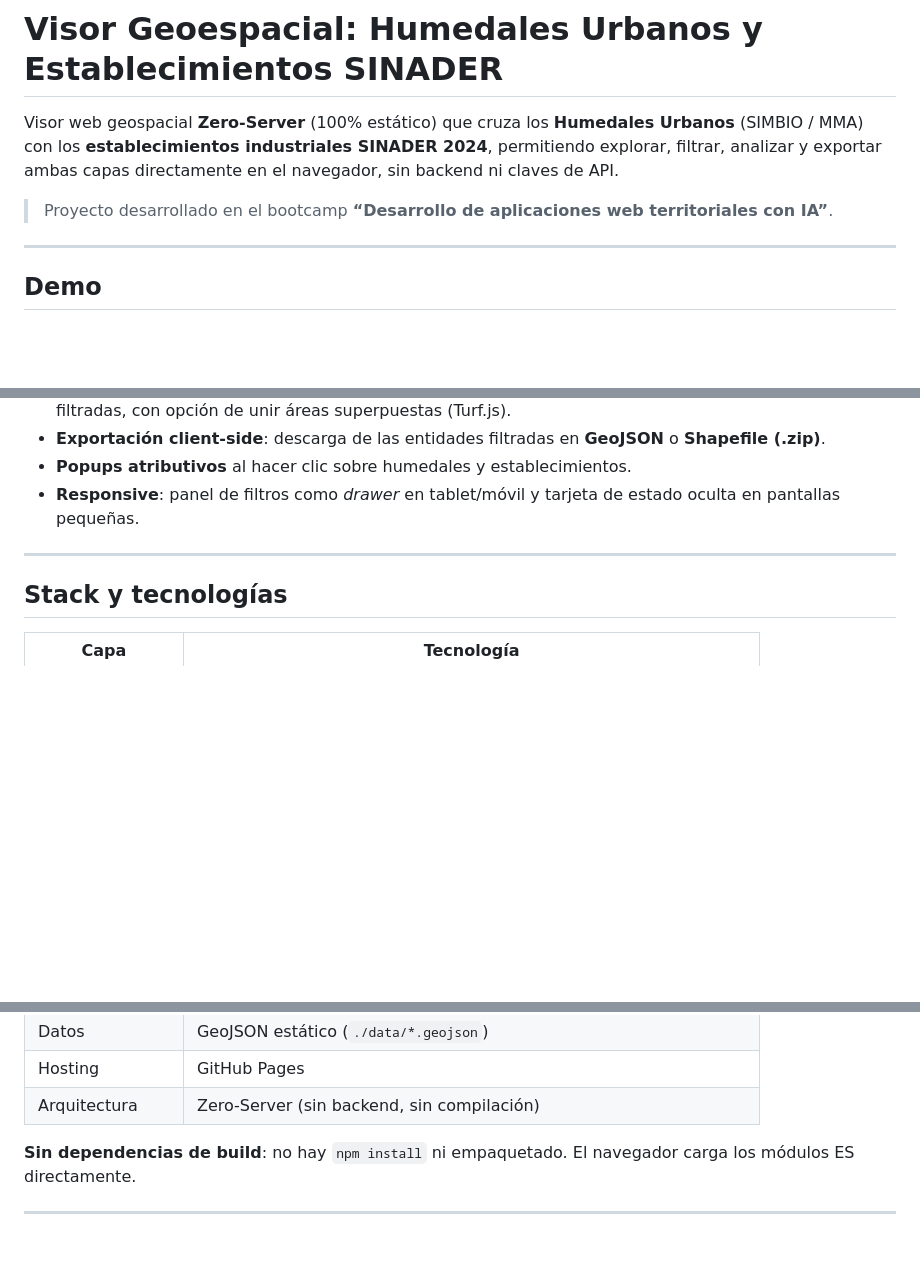
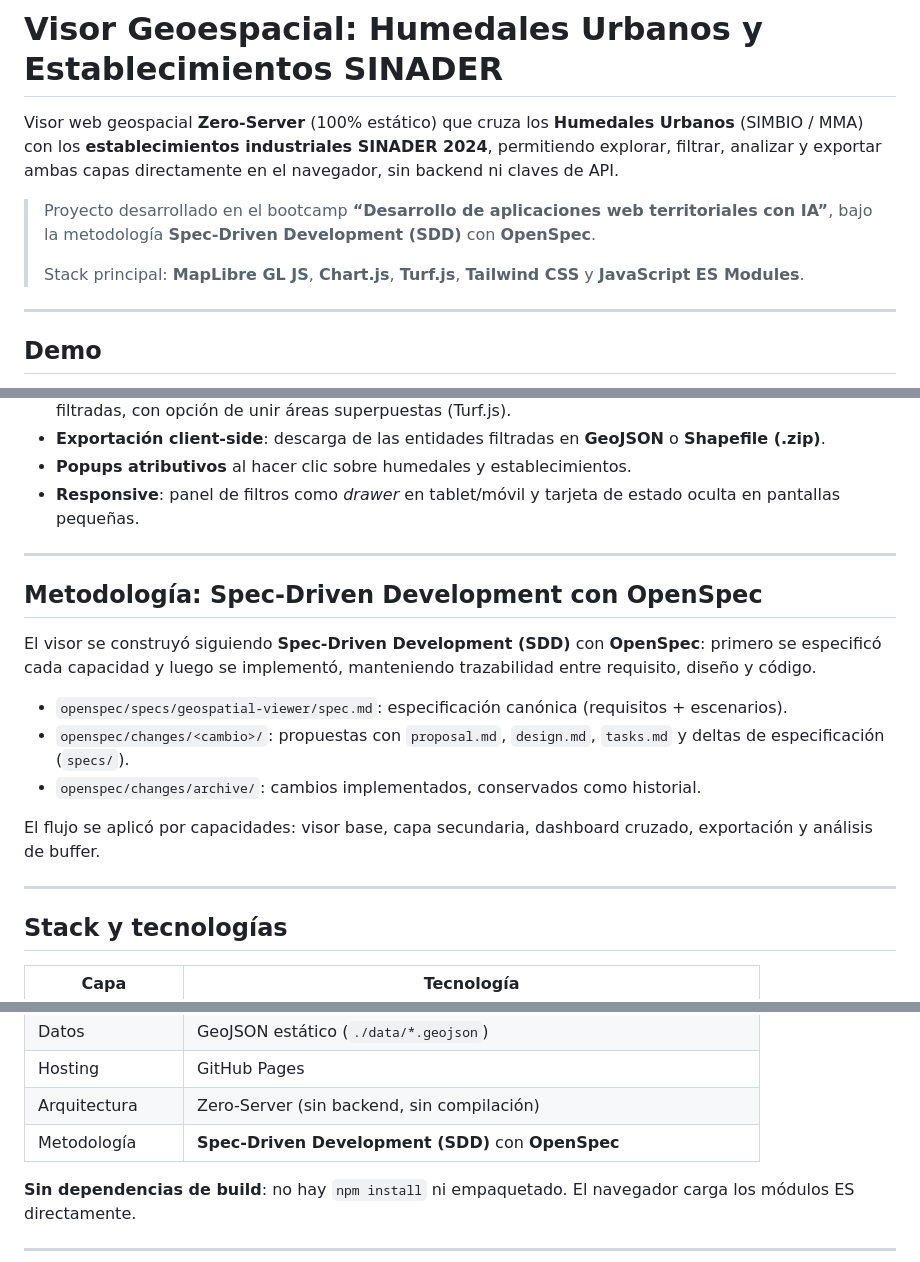
Before and after one commit to bassdevv/visor-humedales-y-sinader, a Markdown page: README.md, 3 parts joined by grey strips. Rendered like a GitHub page; blank space fills up the shorter version.

Commit message:
docs: documenta metodología Spec-Driven Development con OpenSpec y stack principal

```diff
--- a/README.md
+++ b/README.md
@@ -5,7 +5,10 @@ Visor web geospacial **Zero-Server** (100% estático) que cruza los **Humedales
 filtrar, analizar y exportar ambas capas directamente en el navegador, sin backend ni claves
 de API.
 
-> Proyecto desarrollado en el bootcamp **“Desarrollo de aplicaciones web territoriales con IA”**.
+> Proyecto desarrollado en el bootcamp **“Desarrollo de aplicaciones web territoriales con IA”**,
+> bajo la metodología **Spec-Driven Development (SDD)** con **OpenSpec**.
+>
+> Stack principal: **MapLibre GL JS**, **Chart.js**, **Turf.js**, **Tailwind CSS** y **JavaScript ES Modules**.
 
 ---
 
@@ -42,6 +45,22 @@ https://BasssDev.github.io/visor-humedales-y-sinader/
 
 ---
 
+## Metodología: Spec-Driven Development con OpenSpec
+
+El visor se construyó siguiendo **Spec-Driven Development (SDD)** con **OpenSpec**: primero se
+especificó cada capacidad y luego se implementó, manteniendo trazabilidad entre requisito,
+diseño y código.
+
+- `openspec/specs/geospatial-viewer/spec.md`: especificación canónica (requisitos + escenarios).
+- `openspec/changes/<cambio>/`: propuestas con `proposal.md`, `design.md`, `tasks.md` y deltas
+  de especificación (`specs/`).
+- `openspec/changes/archive/`: cambios implementados, conservados como historial.
+
+El flujo se aplicó por capacidades: visor base, capa secundaria, dashboard cruzado,
+exportación y análisis de buffer.
+
+---
+
 ## Stack y tecnologías
 
 | Capa | Tecnología |
@@ -56,6 +75,7 @@ https://BasssDev.github.io/visor-humedales-y-sinader/
 | Datos | GeoJSON estático (`./data/*.geojson`) |
 | Hosting | GitHub Pages |
 | Arquitectura | Zero-Server (sin backend, sin compilación) |
+| Metodología | **Spec-Driven Development (SDD)** con **OpenSpec** |
 
 **Sin dependencias de build**: no hay `npm install` ni empaquetado. El navegador carga los
 módulos ES directamente.
```
